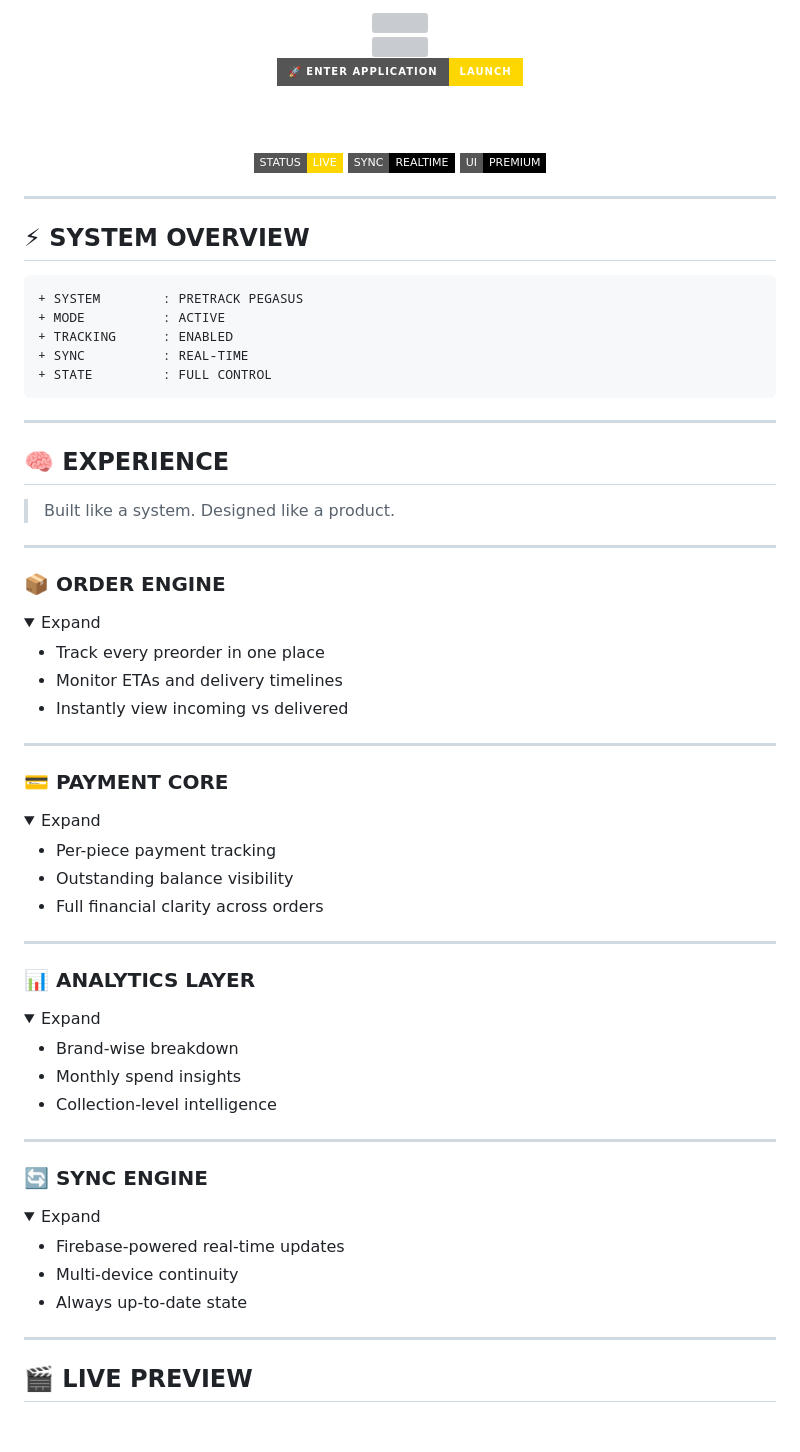
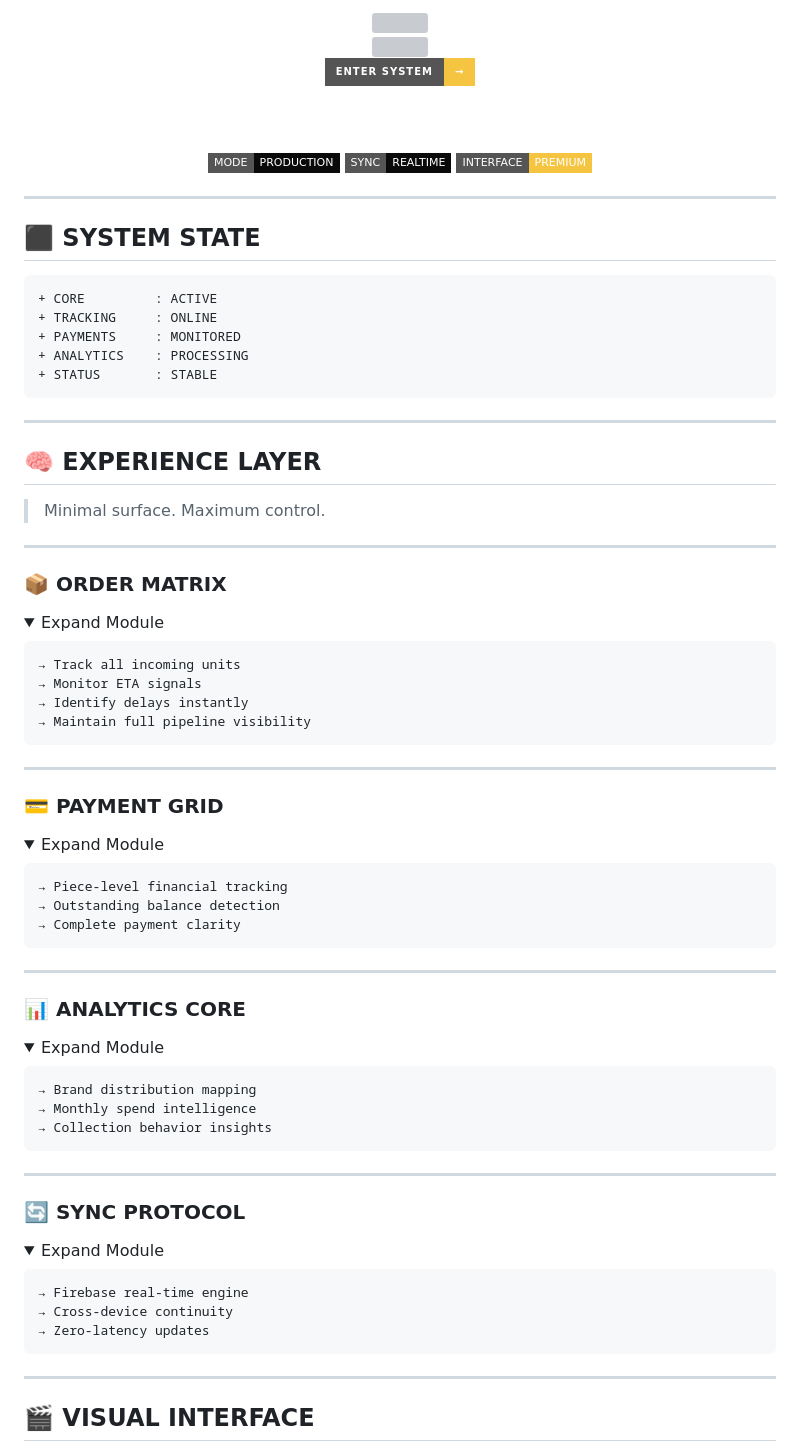
Before and after one commit to dakshkohli23/Diecast-Tracking, a Markdown page: README.md, the part around one of its changes. GitHub-like rendering; folded sections open; badges without logos; blank space fills up the shorter version; grey boxes are pictures that could not be loaded.

````diff
--- a/README.md
+++ b/README.md
@@ -9,90 +9,99 @@
 <br/>
 
 <a href="https://dakshkohli23.github.io/Diecast-Tracking/login.html">
-  <img src="https://img.shields.io/badge/🚀_ENTER_APPLICATION-LAUNCH-gold?style=for-the-badge">
+  <img src="https://img.shields.io/badge/ENTER_SYSTEM-→-F5C542?style=for-the-badge&logo=vercel&logoColor=black">
 </a>
 
 <br/><br/>
 
-<img src="https://img.shields.io/badge/STATUS-LIVE-success?style=flat-square&color=gold">
-<img src="https://img.shields.io/badge/SYNC-REALTIME-black?style=flat-square">
-<img src="https://img.shields.io/badge/UI-PREMIUM-black?style=flat-square">
+<img src="https://img.shields.io/badge/MODE-PRODUCTION-0a0a0a?style=flat-square">
+<img src="https://img.shields.io/badge/SYNC-REALTIME-0a0a0a?style=flat-square">
+<img src="https://img.shields.io/badge/INTERFACE-PREMIUM-F5C542?style=flat-square">
 
 </div>
 
 ---
 
-## ⚡ SYSTEM OVERVIEW
+## ⬛ SYSTEM STATE
 
 ```diff
-+ SYSTEM        : PRETRACK PEGASUS
-+ MODE          : ACTIVE
-+ TRACKING      : ENABLED
-+ SYNC          : REAL-TIME
-+ STATE         : FULL CONTROL
++ CORE         : ACTIVE
++ TRACKING     : ONLINE
++ PAYMENTS     : MONITORED
++ ANALYTICS    : PROCESSING
++ STATUS       : STABLE
 ```
 
 ---
 
-## 🧠 EXPERIENCE
+## 🧠 EXPERIENCE LAYER
 
-> Built like a system. Designed like a product.
+> Minimal surface. Maximum control.
 
 ---
 
-### 📦 ORDER ENGINE
+### 📦 ORDER MATRIX
 
 <details>
-<summary>Expand</summary>
+<summary>Expand Module</summary>
 
-* Track every preorder in one place
-* Monitor ETAs and delivery timelines
-* Instantly view incoming vs delivered
+```
+→ Track all incoming units
+→ Monitor ETA signals
+→ Identify delays instantly
+→ Maintain full pipeline visibility
+```
 
 </details>
 
 ---
 
-### 💳 PAYMENT CORE
+### 💳 PAYMENT GRID
 
 <details>
-<summary>Expand</summary>
+<summary>Expand Module</summary>
 
-* Per-piece payment tracking
-* Outstanding balance visibility
-* Full financial clarity across orders
+```
+→ Piece-level financial tracking
+→ Outstanding balance detection
+→ Complete payment clarity
+```
 
 </details>
 
 ---
 
-### 📊 ANALYTICS LAYER
+### 📊 ANALYTICS CORE
 
 <details>
-<summary>Expand</summary>
+<summary>Expand Module</summary>
 
-* Brand-wise breakdown
-* Monthly spend insights
-* Collection-level intelligence
+```
+→ Brand distribution mapping
+→ Monthly spend intelligence
+→ Collection behavior insights
+```
 
 </details>
 
 ---
 
-### 🔄 SYNC ENGINE
+### 🔄 SYNC PROTOCOL
 
 <details>
-<summary>Expand</summary>
+<summary>Expand Module</summary>
 
-* Firebase-powered real-time updates
-* Multi-device continuity
-* Always up-to-date state
+```
+→ Firebase real-time engine
+→ Cross-device continuity
+→ Zero-latency updates
+```
 
 </details>
 
 ---
 
-## 🎬 LIVE PREVIEW
+## 🎬 VISUAL INTERFACE
 
 <div align="center">
 
````
Also changed, not shown: other parts of README.md (+38 -40 lines).
